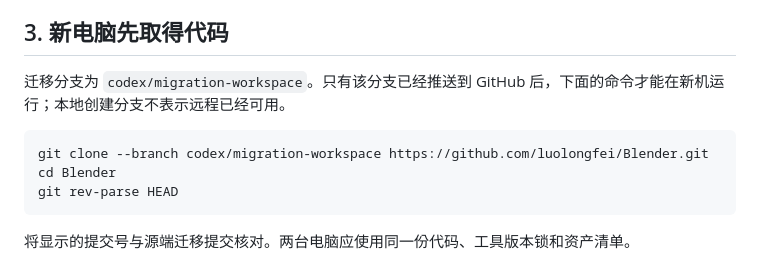
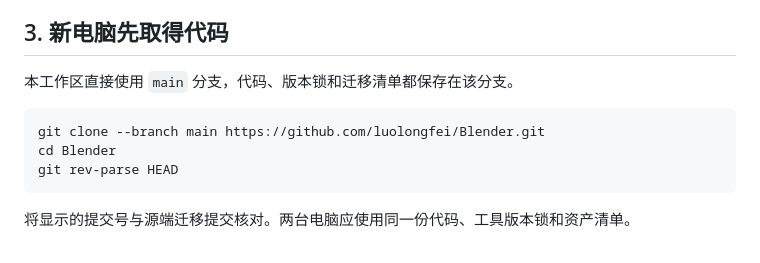
Before and after one commit to luolongfei/Blender, a Markdown page: docs/MIGRATION.md, the part around the change. Drawn GitHub-style.

Commit message:
Use main for the migration workspace

````diff
--- a/docs/MIGRATION.md
+++ b/docs/MIGRATION.md
@@ -33,10 +33,10 @@ node scripts/assets.mjs verify --project 6c8500bf-1c38-481a-babd-e5478a50dd67
 
 ## 3. 新电脑先取得代码
 
-迁移分支为 `codex/migration-workspace`。只有该分支已经推送到 GitHub 后，下面的命令才能在新机运行；本地创建分支不表示远程已经可用。
+本工作区直接使用 `main` 分支，代码、版本锁和迁移清单都保存在该分支。
 
 ```sh
-git clone --branch codex/migration-workspace https://github.com/luolongfei/Blender.git
+git clone --branch main https://github.com/luolongfei/Blender.git
 cd Blender
 git rev-parse HEAD
 ```
````
